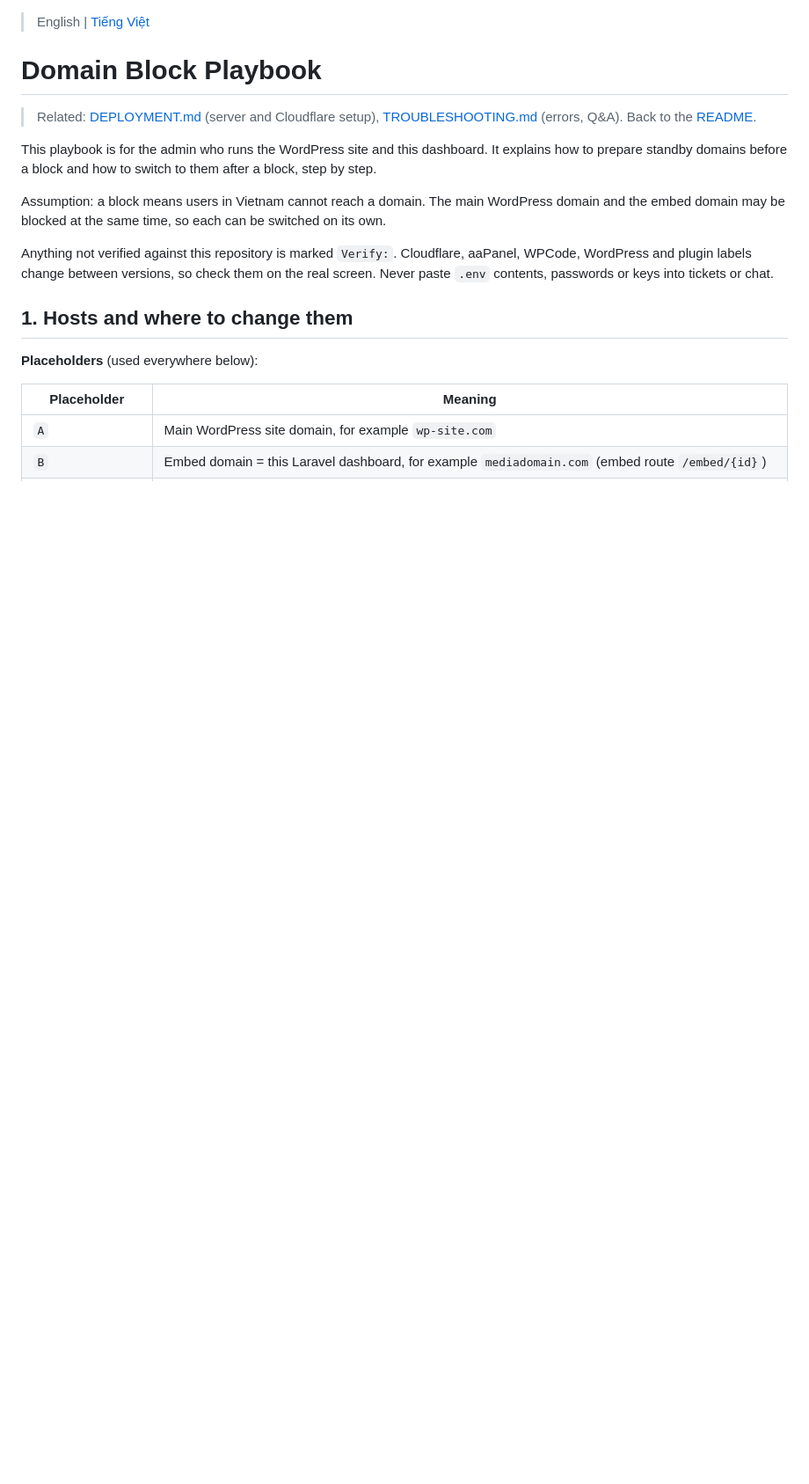
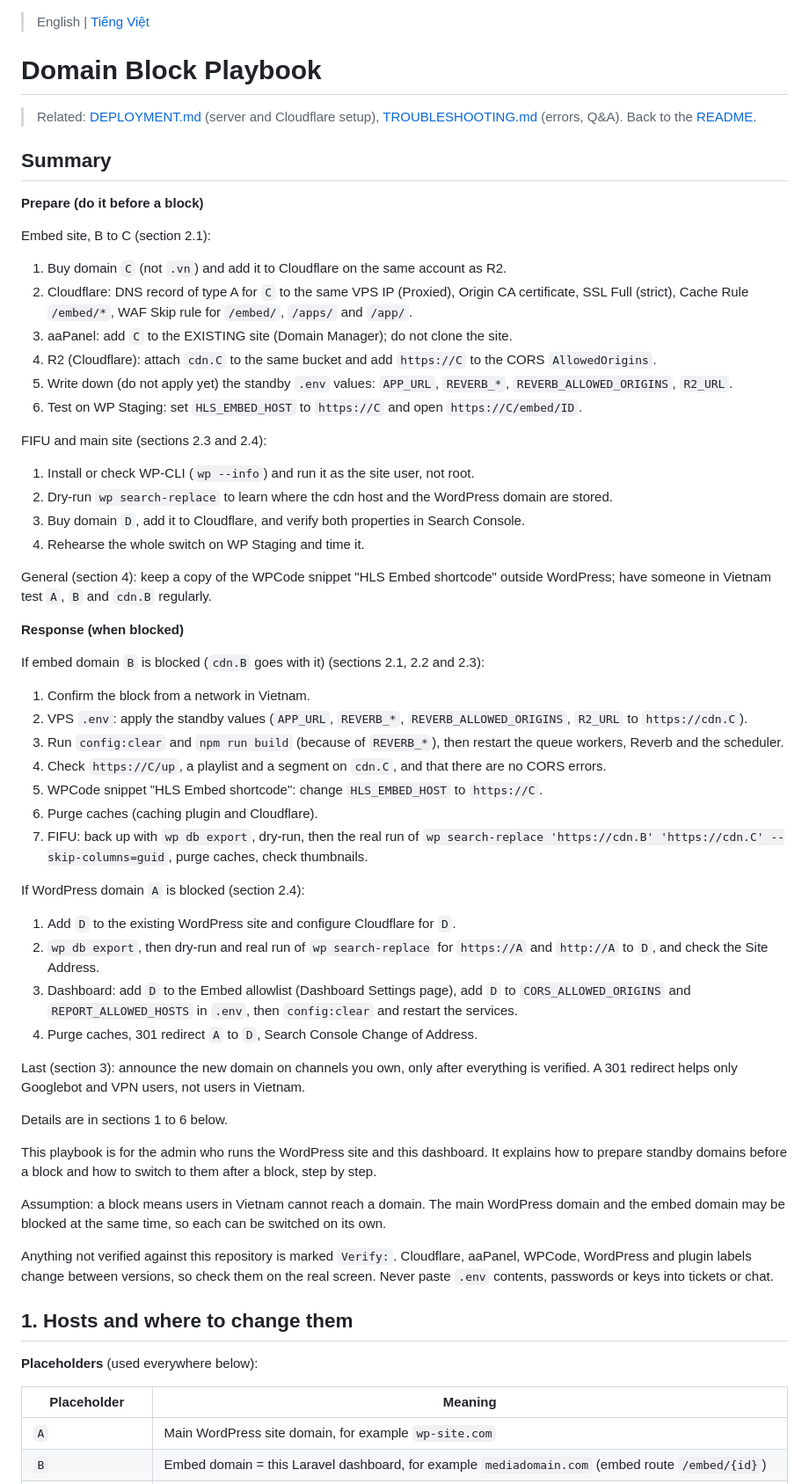
Before and after one commit to pqt-dev/hls-r2-studio, a Markdown page: docs/DOMAIN-BLOCK-PLAYBOOK.md, the part around the change. Shown at 88% size. Drawn GitHub-style; blank space fills up the shorter version.

```diff
--- a/docs/DOMAIN-BLOCK-PLAYBOOK.md
+++ b/docs/DOMAIN-BLOCK-PLAYBOOK.md
@@ -3,6 +3,51 @@
 # Domain Block Playbook
 
 > Related: [DEPLOYMENT.md](DEPLOYMENT.md) (server and Cloudflare setup), [TROUBLESHOOTING.md](TROUBLESHOOTING.md) (errors, Q&A). Back to the [README](../README.md).
+
+## Summary
+
+**Prepare (do it before a block)**
+
+Embed site, B to C (section 2.1):
+
+1. Buy domain `C` (not `.vn`) and add it to Cloudflare on the same account as R2.
+2. Cloudflare: DNS record of type A for `C` to the same VPS IP (Proxied), Origin CA certificate, SSL Full (strict), Cache Rule `/embed/*`, WAF Skip rule for `/embed/`, `/apps/` and `/app/`.
+3. aaPanel: add `C` to the EXISTING site (Domain Manager); do not clone the site.
+4. R2 (Cloudflare): attach `cdn.C` to the same bucket and add `https://C` to the CORS `AllowedOrigins`.
+5. Write down (do not apply yet) the standby `.env` values: `APP_URL`, `REVERB_*`, `REVERB_ALLOWED_ORIGINS`, `R2_URL`.
+6. Test on WP Staging: set `HLS_EMBED_HOST` to `https://C` and open `https://C/embed/ID`.
+
+FIFU and main site (sections 2.3 and 2.4):
+
+1. Install or check WP-CLI (`wp --info`) and run it as the site user, not root.
+2. Dry-run `wp search-replace` to learn where the cdn host and the WordPress domain are stored.
+3. Buy domain `D`, add it to Cloudflare, and verify both properties in Search Console.
+4. Rehearse the whole switch on WP Staging and time it.
+
+General (section 4): keep a copy of the WPCode snippet "HLS Embed shortcode" outside WordPress; have someone in Vietnam test `A`, `B` and `cdn.B` regularly.
+
+**Response (when blocked)**
+
+If embed domain `B` is blocked (`cdn.B` goes with it) (sections 2.1, 2.2 and 2.3):
+
+1. Confirm the block from a network in Vietnam.
+2. VPS `.env`: apply the standby values (`APP_URL`, `REVERB_*`, `REVERB_ALLOWED_ORIGINS`, `R2_URL` to `https://cdn.C`).
+3. Run `config:clear` and `npm run build` (because of `REVERB_*`), then restart the queue workers, Reverb and the scheduler.
+4. Check `https://C/up`, a playlist and a segment on `cdn.C`, and that there are no CORS errors.
+5. WPCode snippet "HLS Embed shortcode": change `HLS_EMBED_HOST` to `https://C`.
+6. Purge caches (caching plugin and Cloudflare).
+7. FIFU: back up with `wp db export`, dry-run, then the real run of `wp search-replace 'https://cdn.B' 'https://cdn.C' --skip-columns=guid`, purge caches, check thumbnails.
+
+If WordPress domain `A` is blocked (section 2.4):
+
+1. Add `D` to the existing WordPress site and configure Cloudflare for `D`.
+2. `wp db export`, then dry-run and real run of `wp search-replace` for `https://A` and `http://A` to `D`, and check the Site Address.
+3. Dashboard: add `D` to the Embed allowlist (Dashboard Settings page), add `D` to `CORS_ALLOWED_ORIGINS` and `REPORT_ALLOWED_HOSTS` in `.env`, then `config:clear` and restart the services.
+4. Purge caches, 301 redirect `A` to `D`, Search Console Change of Address.
+
+Last (section 3): announce the new domain on channels you own, only after everything is verified. A 301 redirect helps only Googlebot and VPN users, not users in Vietnam.
+
+Details are in sections 1 to 6 below.
 
 This playbook is for the admin who runs the WordPress site and this dashboard. It explains how to prepare standby domains before a block and how to switch to them after a block, step by step.
 
```
Also changed, not shown: docs/DOMAIN-BLOCK-PLAYBOOK.vi.md (+45 -0 lines).
